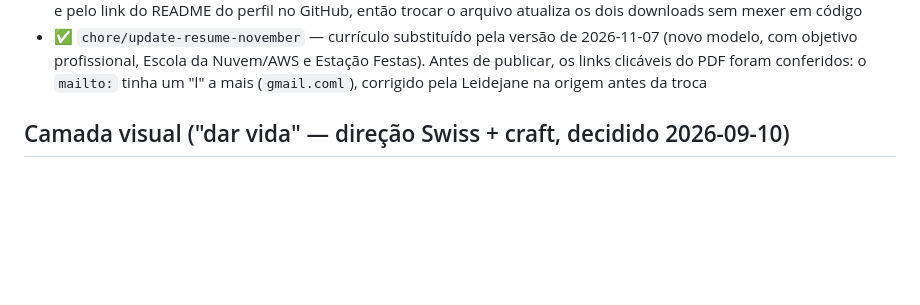
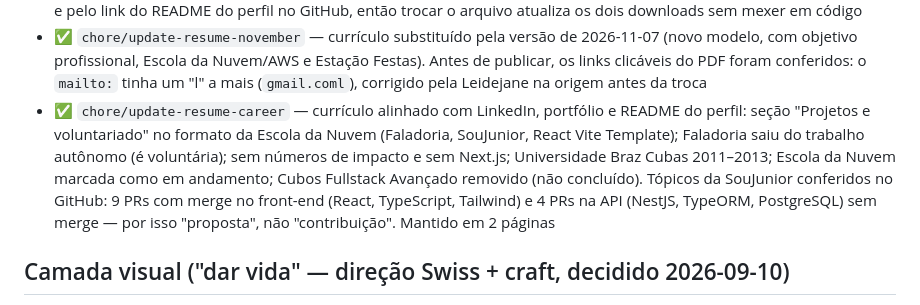
Before and after one commit to LeidejanedaRosa/portfolio, a Markdown page: docs/BACKLOG.md, the part around the change. GitHub-like rendering; blank space fills up the shorter version.

Commit message:
docs(backlog): log career resume update
Co-Authored-By: Claude Opus 5.5 <noreply@anthropic.com>

```diff
--- a/docs/BACKLOG.md
+++ b/docs/BACKLOG.md
@@ -129,6 +129,7 @@
 - ✅ `www.leidejanedarosa.dev.br` adicionado como domínio no Vercel, redirecionando (307) pro domínio principal com certificado SSL válido — achado real: o `www` resolvia por DNS (o registro.br aplica o registro `A` da raiz pro `www` automaticamente), mas sem o domínio cadastrado no Vercel o certificado não existia, quem acessasse `https://www...` caía num erro de certificado em vez de carregar o site. Pura configuração, nenhum código mudou
 - ✅ `chore/update-resume` — currículo em PDF (`public/leidejane-da-rosa-curriculo.pdf`) substituído pela versão de 2026-10-10, mantendo o mesmo nome de arquivo: é o mesmo endereço usado pelo botão "Baixar currículo" do Contato e pelo link do README do perfil no GitHub, então trocar o arquivo atualiza os dois downloads sem mexer em código
 - ✅ `chore/update-resume-november` — currículo substituído pela versão de 2026-11-07 (novo modelo, com objetivo profissional, Escola da Nuvem/AWS e Estação Festas). Antes de publicar, os links clicáveis do PDF foram conferidos: o `mailto:` tinha um "l" a mais (`gmail.coml`), corrigido pela Leidejane na origem antes da troca
+- ✅ `chore/update-resume-career` — currículo alinhado com LinkedIn, portfólio e README do perfil: seção "Projetos e voluntariado" no formato da Escola da Nuvem (Faladoria, SouJunior, React Vite Template); Faladoria saiu do trabalho autônomo (é voluntária); sem números de impacto e sem Next.js; Universidade Braz Cubas 2011–2013; Escola da Nuvem marcada como em andamento; Cubos Fullstack Avançado removido (não concluído). Tópicos da SouJunior conferidos no GitHub: 9 PRs com merge no front-end (React, TypeScript, Tailwind) e 4 PRs na API (NestJS, TypeORM, PostgreSQL) sem merge — por isso "proposta", não "contribuição". Mantido em 2 páginas
 
 ## Camada visual ("dar vida" — direção Swiss + craft, decidido 2026-09-10)
 
```
